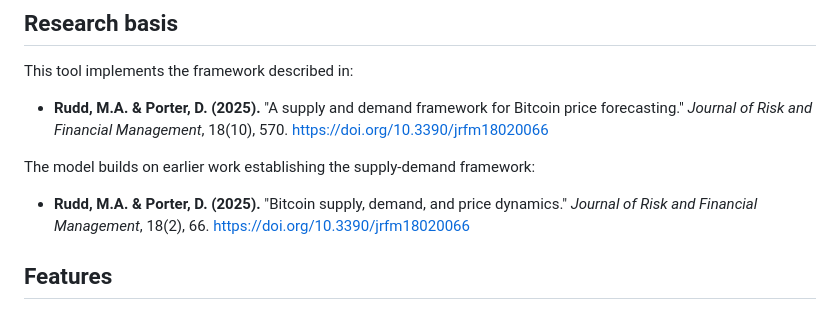
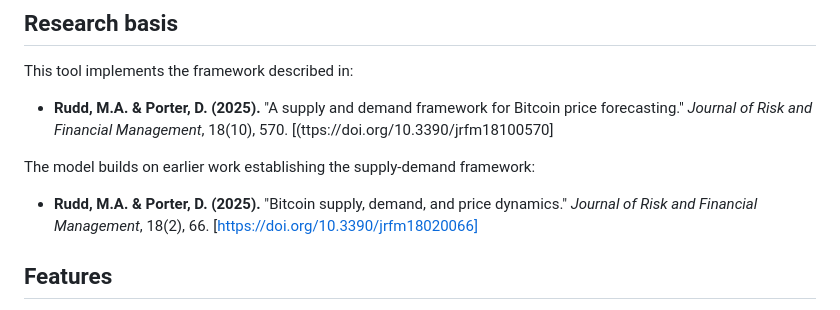
Before and after one commit to murrayrudd/bitcoin-supply-demand, a Markdown page: README.md, the part around the change. Rendered like a GitHub page.

```diff
--- a/README.md
+++ b/README.md
@@ -14,11 +14,11 @@ The model computes daily equilibrium prices by intersecting Bitcoin's perfectly
 
 This tool implements the framework described in:
 
-- **Rudd, M.A. & Porter, D. (2025).** "A supply and demand framework for Bitcoin price forecasting." *Journal of Risk and Financial Management*, 18(10), 570. [https://doi.org/10.3390/jrfm18020066](https://doi.org/10.3390/jrfm18020066)
+- **Rudd, M.A. & Porter, D. (2025).** "A supply and demand framework for Bitcoin price forecasting." *Journal of Risk and Financial Management*, 18(10), 570. [(ttps://doi.org/10.3390/jrfm18100570]
 
 The model builds on earlier work establishing the supply-demand framework:
 
-- **Rudd, M.A. & Porter, D. (2025).** "Bitcoin supply, demand, and price dynamics." *Journal of Risk and Financial Management*, 18(2), 66.  [https://doi.org/10.3390/jrfm18020066](https://doi.org/10.3390/jrfm18100570)
+- **Rudd, M.A. & Porter, D. (2025).** "Bitcoin supply, demand, and price dynamics." *Journal of Risk and Financial Management*, 18(2), 66.  [https://doi.org/10.3390/jrfm18020066]
 
 ## Features
 
```
